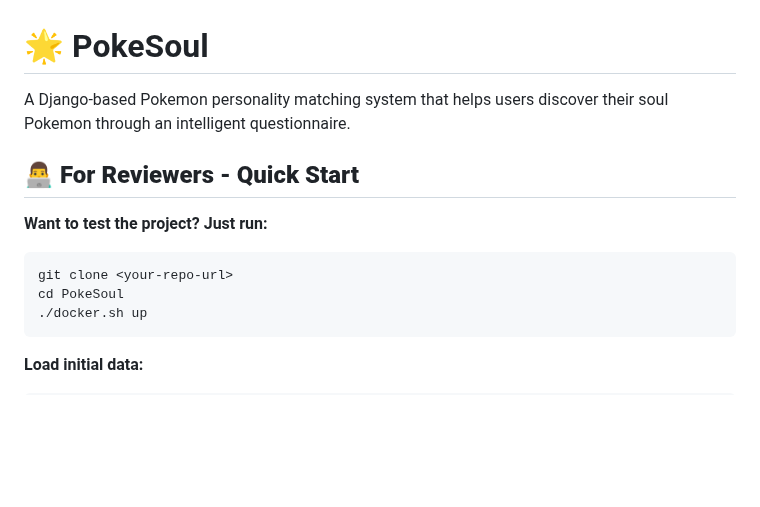
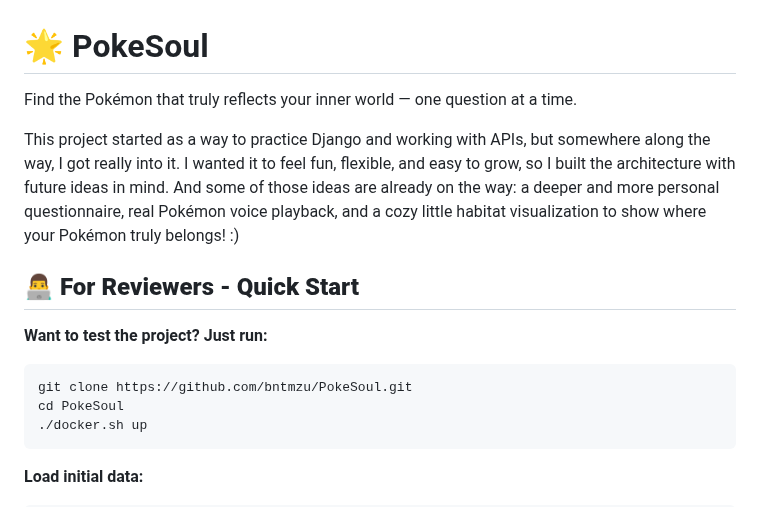
Before and after one commit to bntmzu/PokeSoul, a Markdown page: README.md, the part around one of its changes. Rendered like a GitHub page; blank space fills up the shorter version.

````diff
--- a/README.md
+++ b/README.md
@@ -1,12 +1,14 @@
 # 🌟 PokeSoul
 
-A Django-based Pokemon personality matching system that helps users discover their soul Pokemon through an intelligent questionnaire.
+Find the Pokémon that truly reflects your inner world — one question at a time.
+
+This project started as a way to practice Django and working with APIs, but somewhere along the way, I got really into it. I wanted it to feel fun, flexible, and easy to grow, so I built the architecture with future ideas in mind. And some of those ideas are already on the way: a deeper and more personal questionnaire, real Pokémon voice playback, and a cozy little habitat visualization to show where your Pokémon truly belongs! :)
 
 ## 👨‍💻 **For Reviewers - Quick Start**
 
 **Want to test the project? Just run:**
 ```bash
-git clone <your-repo-url>
+git clone https://github.com/bntmzu/PokeSoul.git
 cd PokeSoul
 ./docker.sh up
 ```
````
Also changed, not shown: other parts of README.md (+2 -35 lines).
